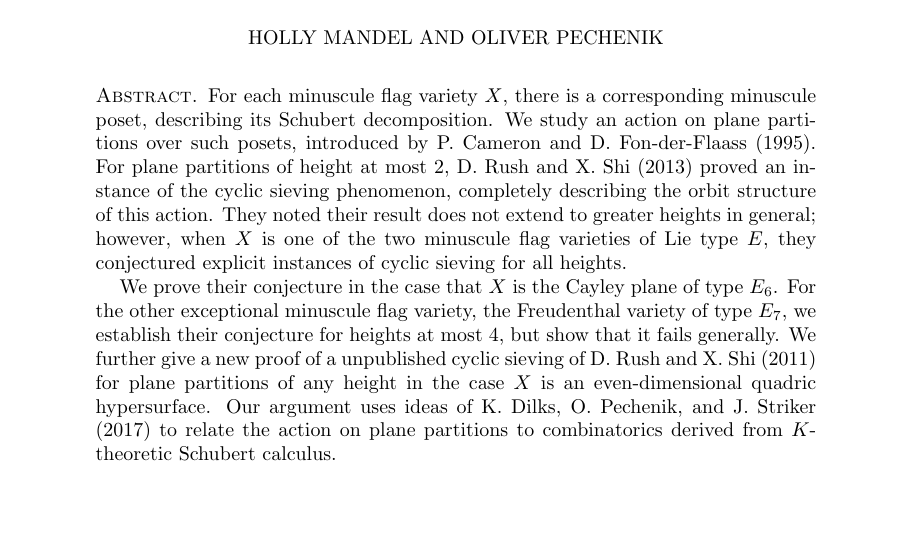
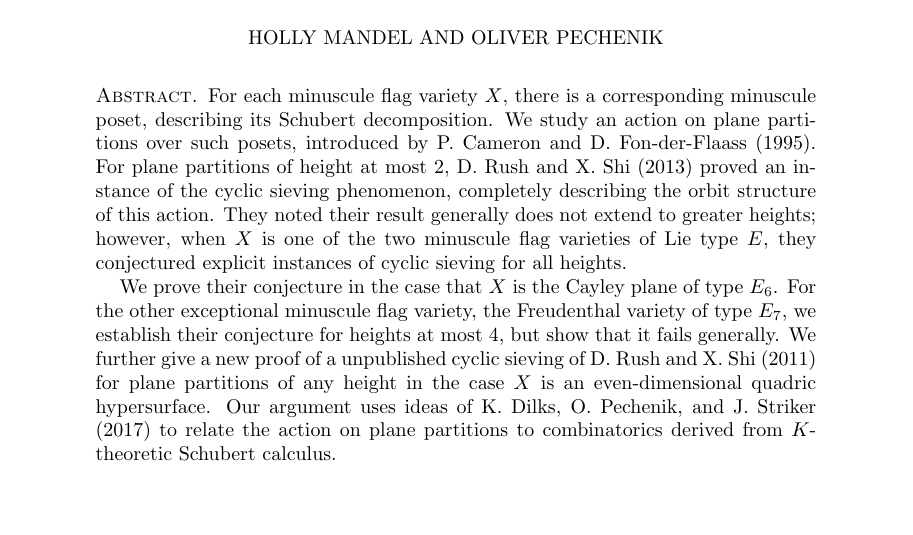
Before and after one commit to dogestoyevsky/ExceptionalPlanePartitions, a LaTeX paper (exceptionals3.tex): part of page 1 of 27, cut so that both start at the same text. Compiled offline with pdfLaTeX.

Commit message:
abstract tweak

```diff
--- a/exceptionals3.tex
+++ b/exceptionals3.tex
@@ -166,7 +166,7 @@
 
 \begin{abstract}
 For each minuscule flag variety $X$, there is a corresponding minuscule poset, describing its Schubert decomposition. We study an action on plane partitions over such posets, introduced by P.~Cameron and D.~Fon-der-Flaass (1995).
-For plane partitions of height at most $2$, D.~Rush and X.~Shi (2013) proved an instance of the cyclic sieving phenomenon, completely describing the orbit structure of this action. They noted their result does not extend to greater heights in general; however, when $X$ is one of the two minuscule flag varieties of Lie type $E$, they conjectured explicit instances of cyclic sieving for all heights.
+For plane partitions of height at most $2$, D.~Rush and X.~Shi (2013) proved an instance of the cyclic sieving phenomenon, completely describing the orbit structure of this action. They noted their result generally does not extend to greater heights; however, when $X$ is one of the two minuscule flag varieties of Lie type $E$, they conjectured explicit instances of cyclic sieving for all heights.
 
 We prove their conjecture in the case that $X$ is the Cayley plane of type $E_6$. For the other exceptional minuscule flag variety, the Freudenthal variety of type $E_7$, we establish their conjecture for heights at most $4$, but show that it fails generally. We further give a new proof of a unpublished cyclic sieving of D.~Rush and X.~Shi (2011) for plane partitions of any height in the case $X$ is an even-dimensional quadric hypersurface.
 Our argument uses ideas of K.~Dilks, O.~Pechenik, and J.~Striker (2017) to relate the action on plane partitions to combinatorics derived from $K$-theoretic Schubert calculus.
```
Also changed, not shown: exceptionals3.pdf, 2 other files.
